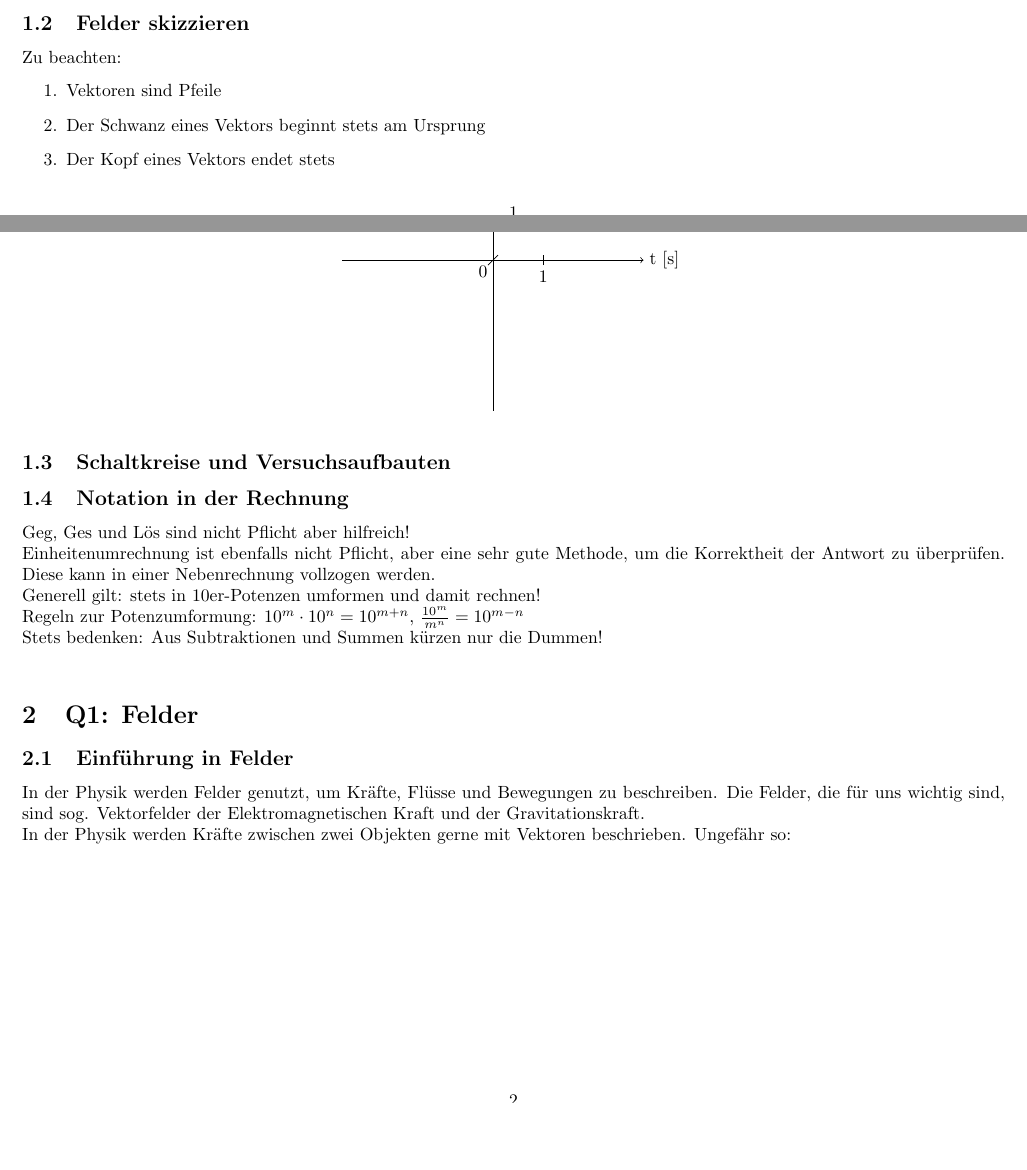
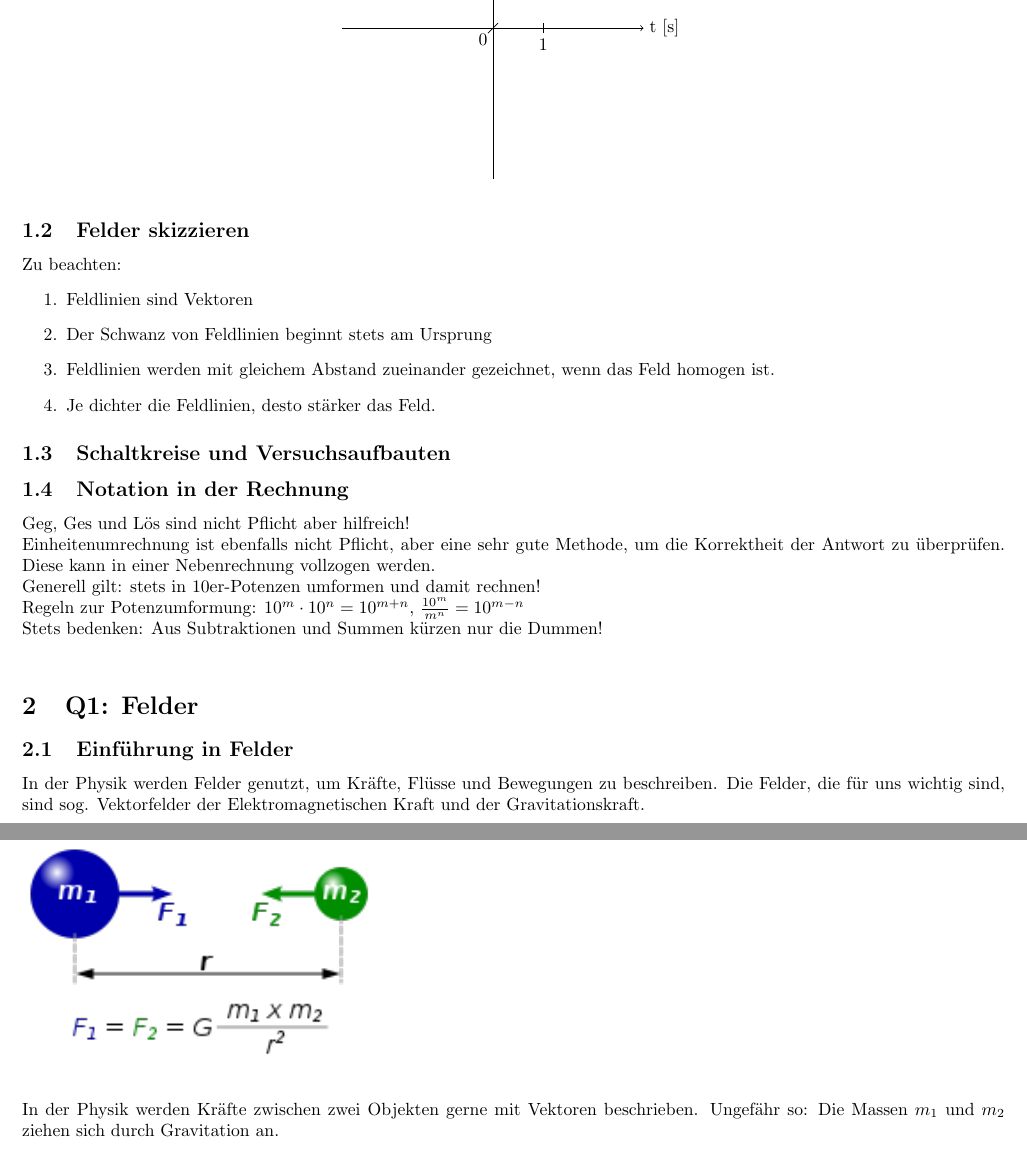
Before and after one commit to stuhlprobe/Physik, a LaTeX paper (physik.tex): two parts of pages 1 and 2 of 4 before the commit and two parts of pages 2 and 3 of 4 after it, joined at a grey line, cut so that both start at the same text, the shorter picture padded with empty space. Compiled offline with pdfLaTeX.

Commit message:
duck the zucc

```diff
--- a/physik.tex
+++ b/physik.tex
@@ -87,9 +88,10 @@
 
             Zu beachten:
             \begin{enumerate}
-                \item Vektoren sind Pfeile
-                \item Der Schwanz eines Vektors beginnt stets am Ursprung
-                \item Der Kopf eines Vektors endet stets
+                \item Feldlinien sind Vektoren
+                \item Der Schwanz von Feldlinien beginnt stets am Ursprung
+                \item Feldlinien werden mit gleichem Abstand zueinander gezeichnet, wenn das Feld homogen ist.
+                \item Je dichter die Feldlinien, desto stärker das Feld.
             \end{enumerate}
 
         \subsection{Schaltkreise und Versuchsaufbauten}
@@ -109,7 +111,8 @@
             Die Felder, die für uns wichtig sind, sind sog. Vektorfelder der Elektromagnetischen Kraft
             und der Gravitationskraft. \\
             In der Physik werden Kräfte zwischen zwei Objekten gerne mit Vektoren beschrieben. Ungefähr so:
-            \begin{figure}[h]\includegraphics{graphics/universalGravitation.png}\end{figure}
+            \begin{figure}[h] \label{figure3: Gravitationskraft} \includegraphics{graphics/universalGravitation.png}\end{figure}
+            Die Massen $m_1$ und $ m_2 $ ziehen sich durch Gravitation an.
         \subsection{Darstellung von Feldern}
 
 
```
Also changed, not shown: physik.pdf, physik.tex (5 more changed lines), 5 other files.
